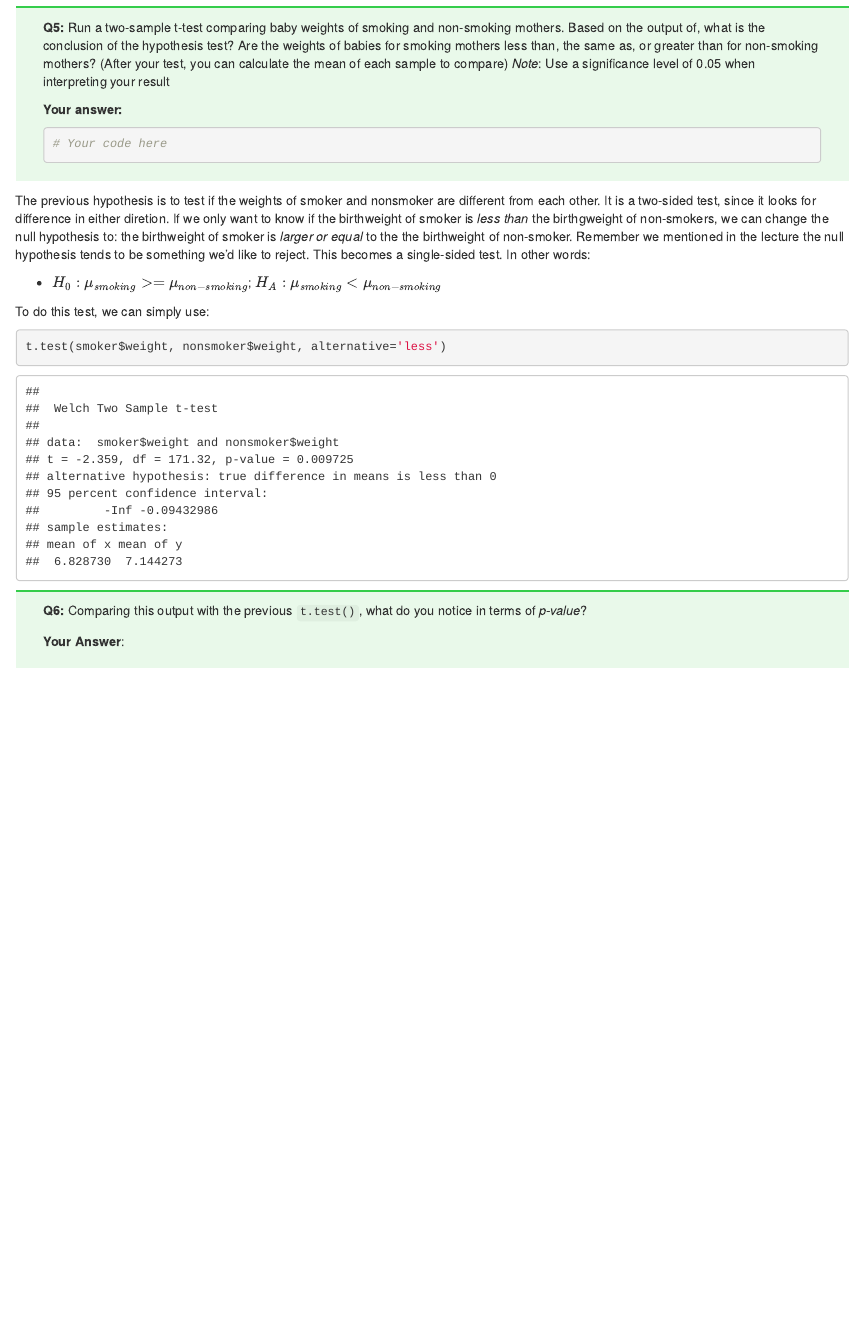
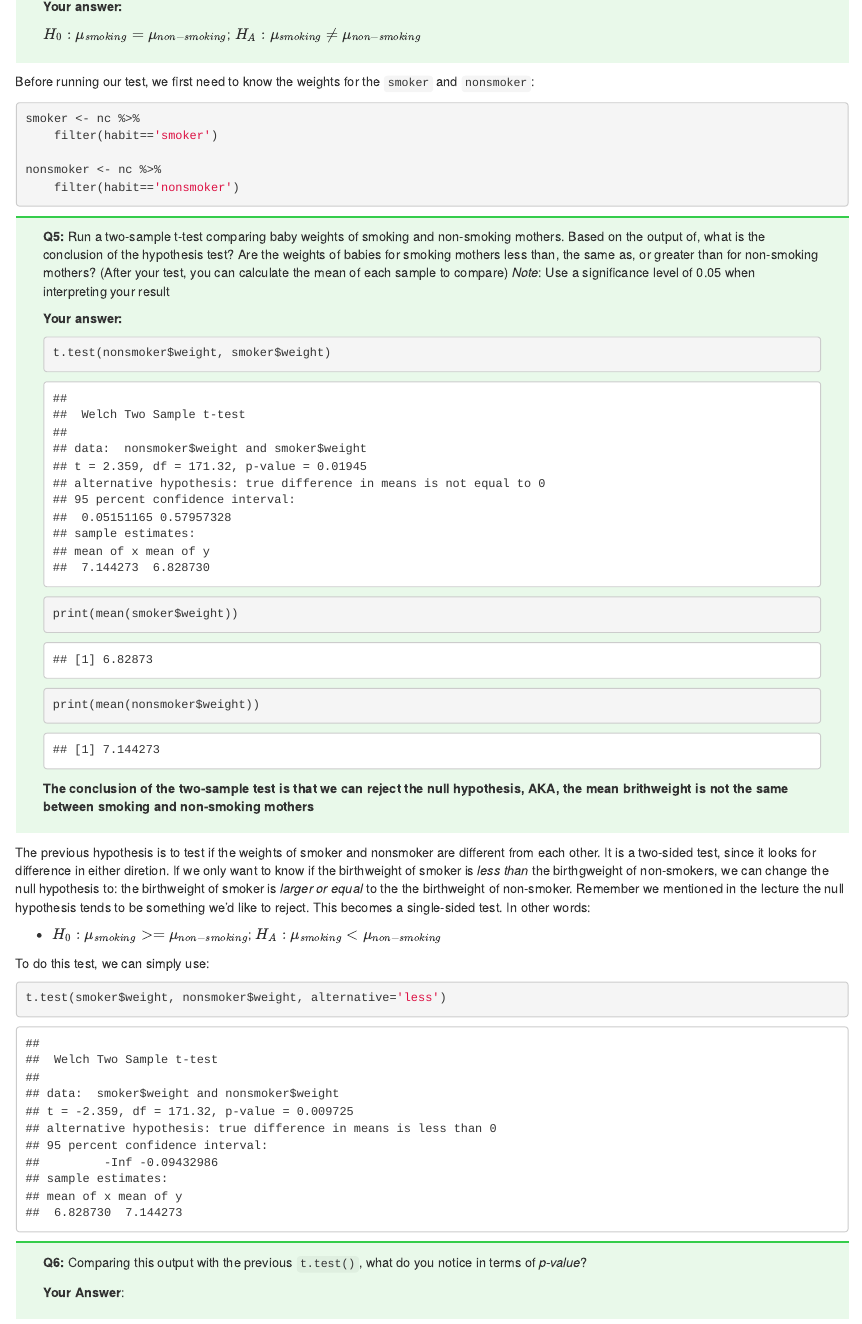
Before and after one commit to elliotwhitehead/GEOG-3023, an R Markdown document (lab_07/Lab7.rmd): the page in a window 1100 px wide, from 5270 px down before the commit and from 5070 px down after it. The pictures show the output file lab_07/Lab7.html that the author committed with the source, opened offline.

Commit message:
complete lab 7 Q5

````diff
--- a/lab_07/Lab7.rmd
+++ b/lab_07/Lab7.rmd
@@ -206,6 +206,7 @@ hypothesis and assume that the mean NC baby weight is different than from the US
 
 **Your answer:**
 
+$H_0: \mu_{smoking} = \mu_{non-smoking}$; $H_A: \mu_{smoking} \ne \mu_{non-smoking}$
 </div>
 
 Before running our test, we first need to know the weights for the `smoker` and `nonsmoker`:
@@ -232,10 +233,12 @@ for non-smoking mothers? (After your test, you can calculate the mean of each sa
 
 ```{r}
 
-# Your code here
+t.test(nonsmoker$weight, smoker$weight)
+print(mean(smoker$weight))
+print(mean(nonsmoker$weight))
 
 ```
-
+**The conclusion of the two-sample test is that we can reject the null hypothesis, AKA, the mean brithweight is not the same between smoking and non-smoking mothers**
 </div>
 
 
````
Also changed, not shown: lab_07/Lab7.html.
